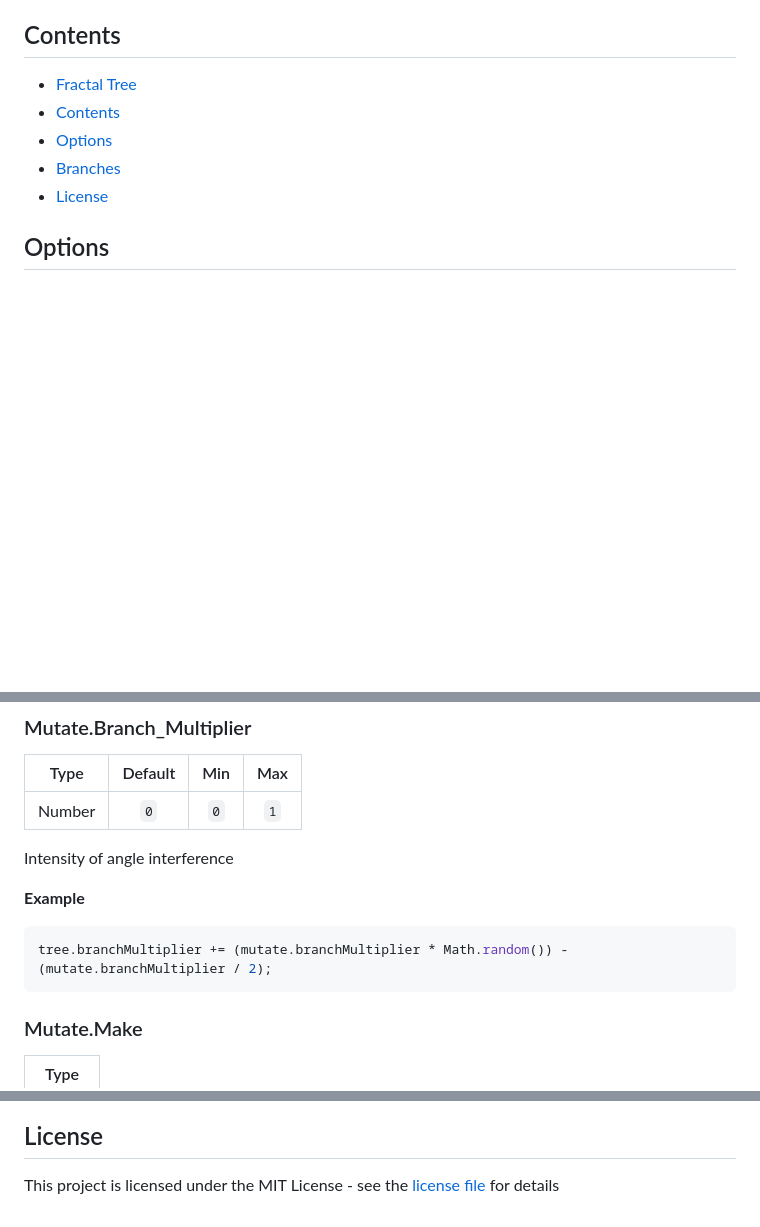
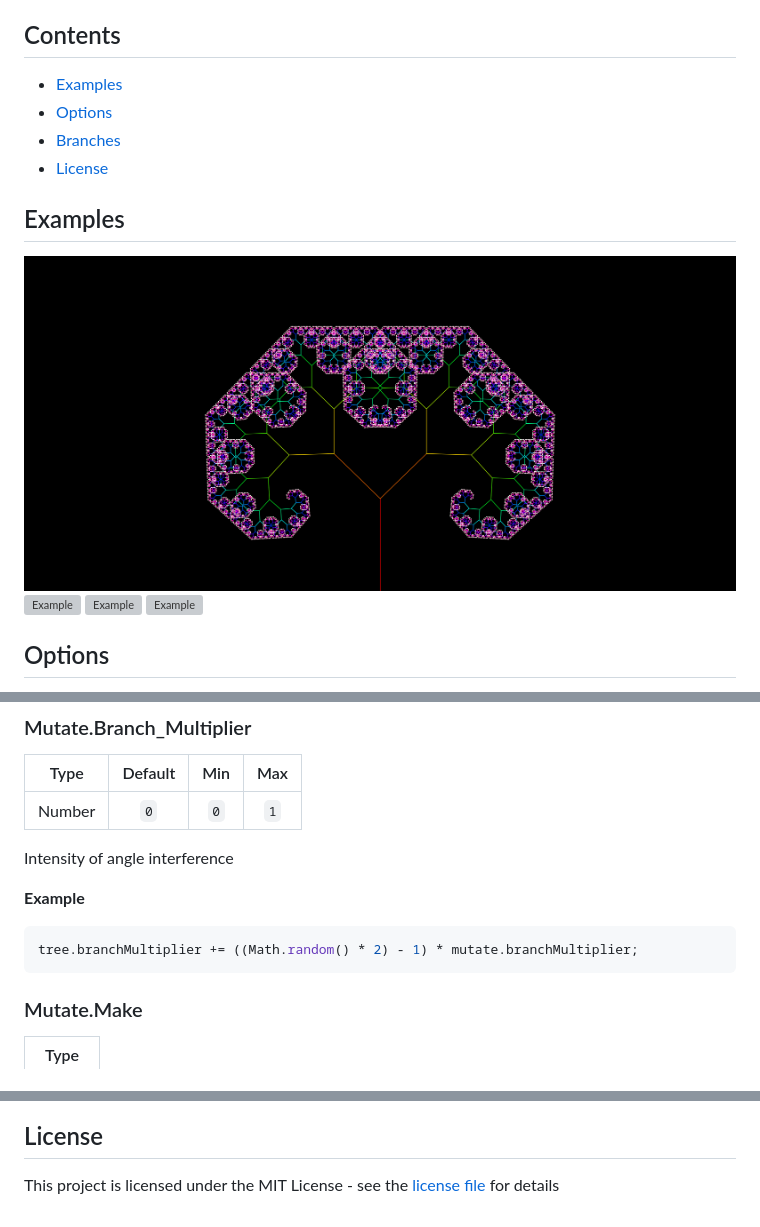
Before and after one commit to roryclaasen/fractal-tree, a Markdown page: README.md, 3 parts joined by grey strips. GitHub-like rendering; pictures changed too: _examples/tree_0.png (added); blank space fills up the shorter version; grey boxes are pictures that could not be loaded.

Commit message:
Added example images

````diff
--- a/README.md
+++ b/README.md
@@ -6,11 +6,17 @@
 
 ## Contents
 
-- [Fractal Tree](#fractal-tree)
-- [Contents](#contents)
+- [Examples](#examples)
 - [Options](#options)
 - [Branches](#branches)
 - [License](#license)
+
+## Examples
+
+![Example][ExampleTree-0]
+![Example][ExampleTree-1]
+![Example][ExampleTree-2]
+![Example][ExampleTree-3]
 
 ## Options
 
@@ -122,7 +128,7 @@ Intensity of angle interference
 __Example__
 
 ```javascript
-tree.branchMultiplier += (mutate.branchMultiplier * Math.random()) - (mutate.branchMultiplier / 2);
+tree.branchMultiplier += ((Math.random() * 2) - 1) * mutate.branchMultiplier;
 ```
 
 ### Mutate.Make
@@ -240,3 +246,8 @@ Saves the current drawing as a PNG file
 This project is licensed under the MIT License - see the [license file](LICENSE) for details
 
 [CI-master]: https://travis-ci.com/roryclaasen/fractal-tree.svg?branch=master "Travis CI"
+
+[ExampleTree-0]: _examples/tree_0.png "Fractal Tree 0"
+[ExampleTree-1]: _examples/tree_1.png "Fractal Tree 1"
+[ExampleTree-2]: _examples/tree_2.png "Fractal Tree 2"
+[ExampleTree-3]: _examples/tree_3.png "Fractal Tree 3"
````
Also changed, not shown: 4 other files.
